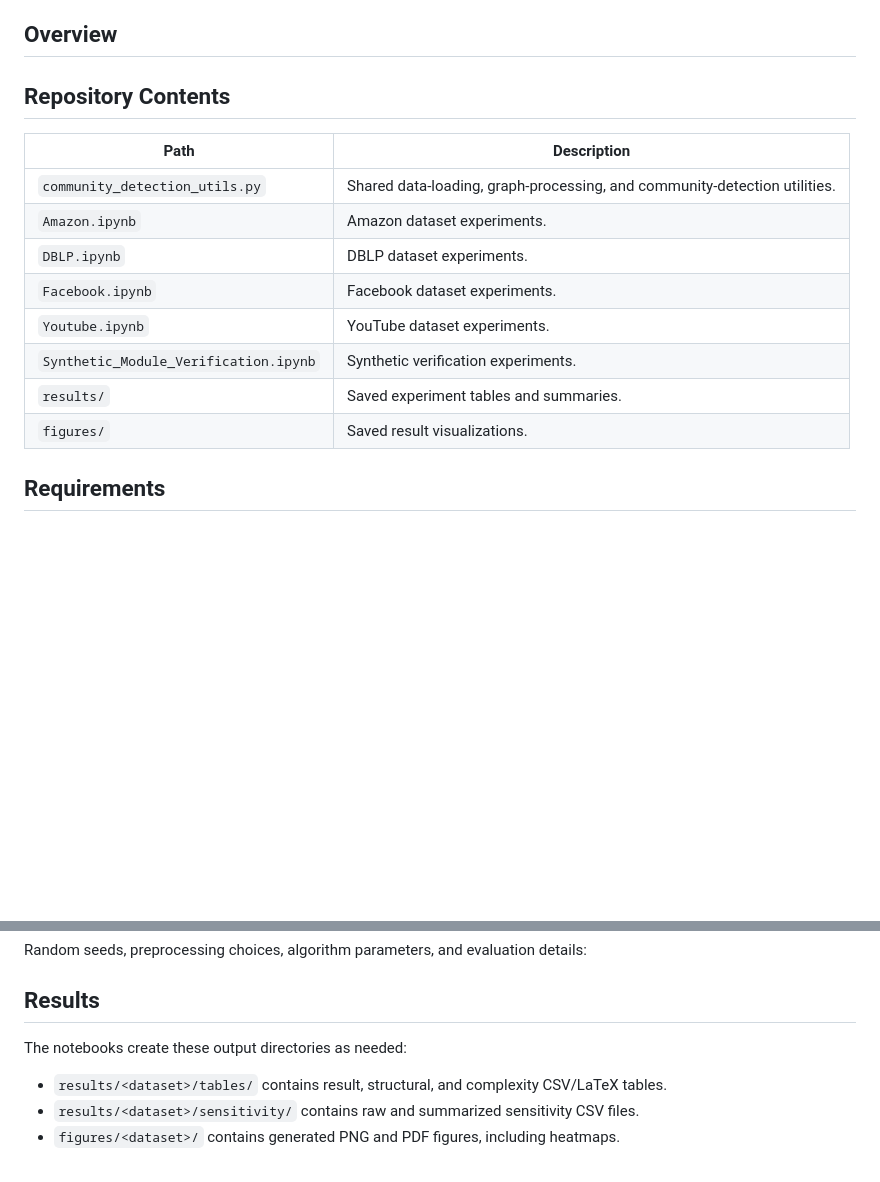
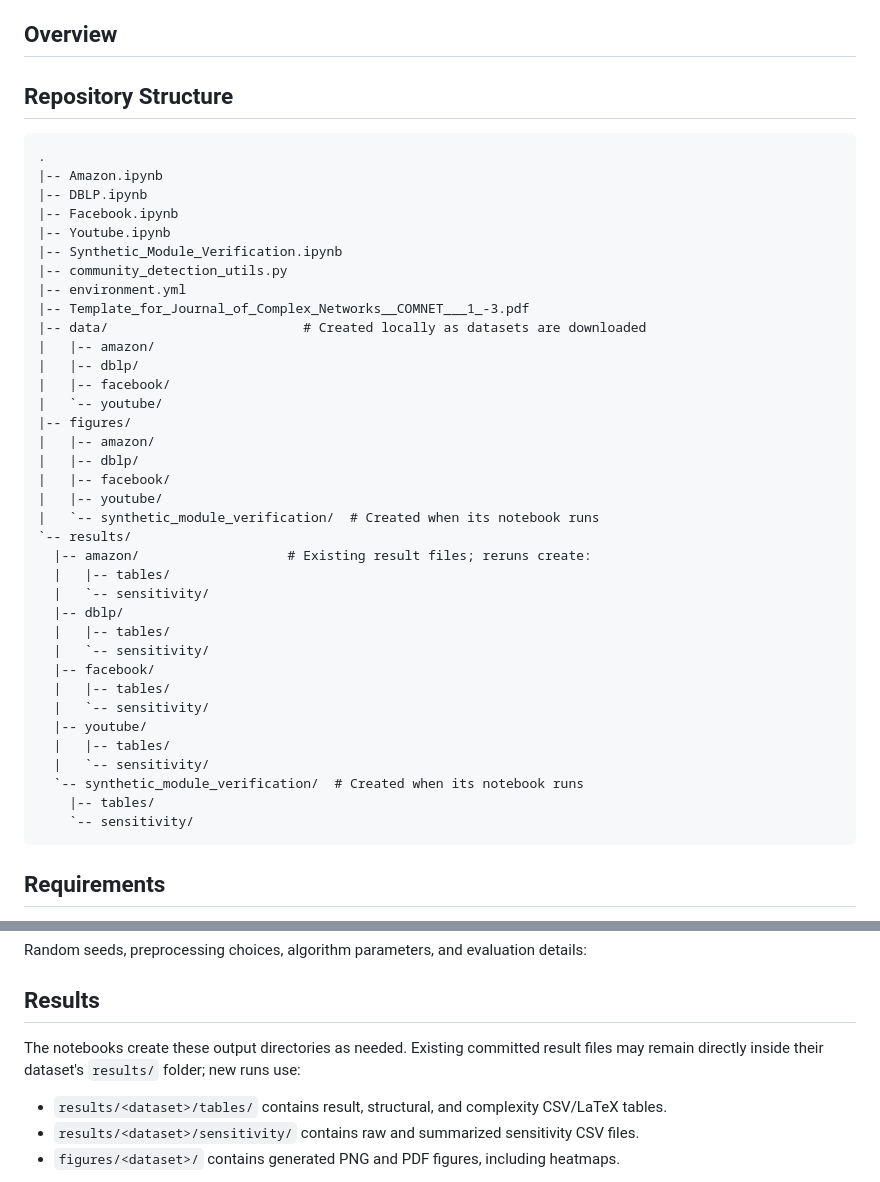
Before and after one commit to Avin-Kolahdooz/curvature-guided-community-detection, a Markdown page: README.md, 2 parts joined by grey strips. Drawn GitHub-style; blank space fills up the shorter version.

Commit message:
Updated repo tree structure in readme file

````diff
--- a/README.md
+++ b/README.md
@@ -14,18 +14,46 @@ This is research software. Results and workflows may depend on the datasets, pac
 
 <!-- TODO: Briefly explain the method, baselines, and evaluation metrics. Link to the paper or preprint when available. -->
 
-## Repository Contents
+## Repository Structure
 
-| Path | Description |
-| --- | --- |
-| `community_detection_utils.py` | Shared data-loading, graph-processing, and community-detection utilities. |
-| `Amazon.ipynb` | Amazon dataset experiments. |
-| `DBLP.ipynb` | DBLP dataset experiments. |
-| `Facebook.ipynb` | Facebook dataset experiments. |
-| `Youtube.ipynb` | YouTube dataset experiments. |
-| `Synthetic_Module_Verification.ipynb` | Synthetic verification experiments. |
-| `results/` | Saved experiment tables and summaries. |
-| `figures/` | Saved result visualizations. |
+```text
+.
+|-- Amazon.ipynb
+|-- DBLP.ipynb
+|-- Facebook.ipynb
+|-- Youtube.ipynb
+|-- Synthetic_Module_Verification.ipynb
+|-- community_detection_utils.py
+|-- environment.yml
+|-- Template_for_Journal_of_Complex_Networks__COMNET___1_-3.pdf
+|-- data/                         # Created locally as datasets are downloaded
+|   |-- amazon/
+|   |-- dblp/
+|   |-- facebook/
+|   `-- youtube/
+|-- figures/
+|   |-- amazon/
+|   |-- dblp/
+|   |-- facebook/
+|   |-- youtube/
+|   `-- synthetic_module_verification/  # Created when its notebook runs
+`-- results/
+  |-- amazon/                   # Existing result files; reruns create:
+  |   |-- tables/
+  |   `-- sensitivity/
+  |-- dblp/
+  |   |-- tables/
+  |   `-- sensitivity/
+  |-- facebook/
+  |   |-- tables/
+  |   `-- sensitivity/
+  |-- youtube/
+  |   |-- tables/
+  |   `-- sensitivity/
+  `-- synthetic_module_verification/  # Created when its notebook runs
+    |-- tables/
+    `-- sensitivity/
+```
 
 ## Requirements
 
@@ -68,7 +96,7 @@ Random seeds, preprocessing choices, algorithm parameters, and evaluation detail
 
 ## Results
 
-The notebooks create these output directories as needed:
+The notebooks create these output directories as needed. Existing committed result files may remain directly inside their dataset's `results/` folder; new runs use:
 
 - `results/<dataset>/tables/` contains result, structural, and complexity CSV/LaTeX tables.
 - `results/<dataset>/sensitivity/` contains raw and summarized sensitivity CSV files.
````
